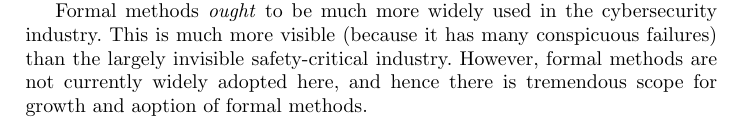
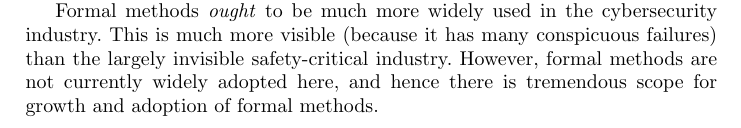
Before and after one commit to tomcrick/FMFun2019, a LaTeX thesis (fmfun2019.tex): part of page 1 of 9, cut so that both start at the same text. Compiled offline with pdfLaTeX.

Commit message:
Fixed a typo

```diff
--- a/fmfun2019.tex
+++ b/fmfun2019.tex
@@ -73,7 +73,7 @@ Formal methods, cybersecurity, undergraduate education, curricula, UK
 \section{Introduction}
 Formal methods, when they have been thought of at all, have been largely thought of in the context of safety-critical systems, where they have achieved major acceptance in what is, alas, an unsung area of sotware development.  Tens of millions of people trust their lives every day to such systems, but nearly all are unaware of these systems, and the extent to which they are enormous successes. Even people ``who ought to know better'' don't. One of the authors quoted the Ligne 14 performance figures (software shipped in 1999 and no bugs reported \cite{jacquel2011verifying}) to a major figure in the commercial software industry, to be told that he was lying, as this was utterly impossible.
 
-Formal methods \emph{ought} to be much more widely used in the cybersecurity industry.  This is much more visible (because it has many conspicuous failures) than the largely invisible safety-critical industry. However, formal methods are not currently widely adopted here, and hence there is tremendous scope for growth and aoption of formal methods.
+Formal methods \emph{ought} to be much more widely used in the cybersecurity industry.  This is much more visible (because it has many conspicuous failures) than the largely invisible safety-critical industry. However, formal methods are not currently widely adopted here, and hence there is tremendous scope for growth and adoption of formal methods.
 
 % TC: can we link in some material from other cyber paper here?
 \section{Cybersecurity}
```
